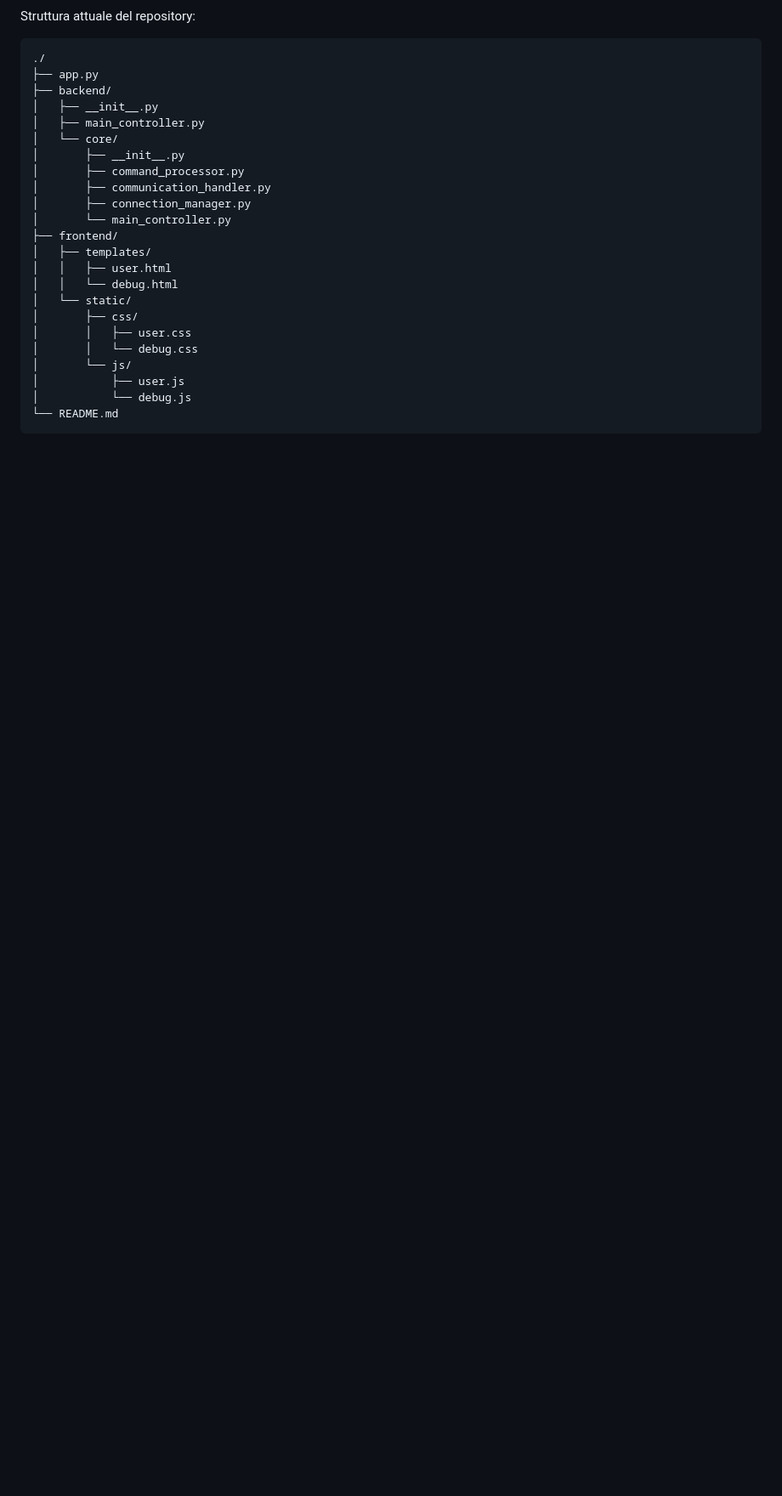
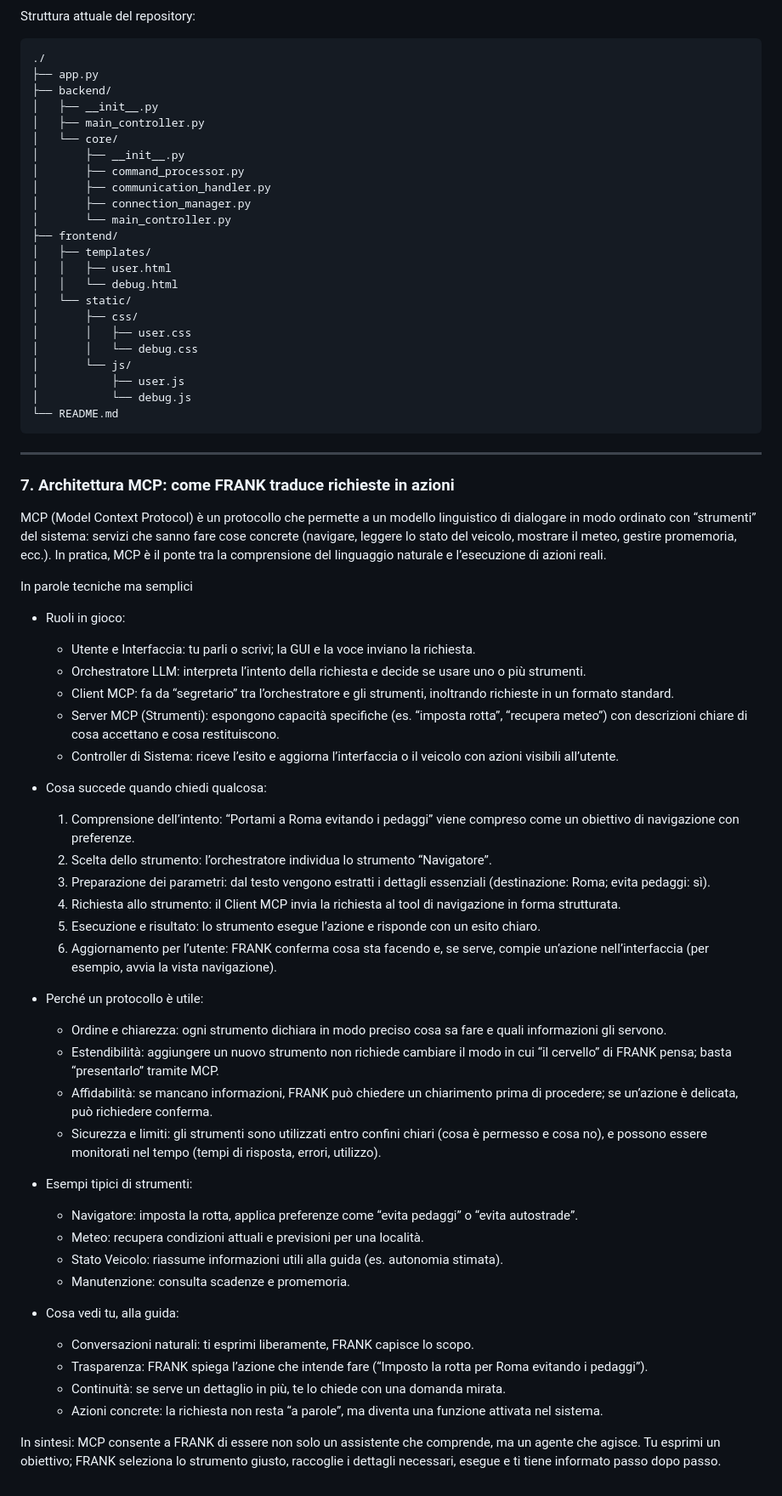
Before and after one commit to AnthonyVita007/Frank-camperAssistant-, a Markdown page: README.md, the part around one of its changes. Shown at 85% size. GitHub-like rendering; blank space fills up the shorter version.

````diff
--- a/README.md
+++ b/README.md
@@ -120,3 +124,44 @@ Struttura attuale del repository:
 │           └── debug.js
 └── README.md
 ```
+
+---
+### 7. Architettura MCP: come FRANK traduce richieste in azioni
+
+MCP (Model Context Protocol) è un protocollo che permette a un modello linguistico di dialogare in modo ordinato con “strumenti” del sistema: servizi che sanno fare cose concrete (navigare, leggere lo stato del veicolo, mostrare il meteo, gestire promemoria, ecc.). In pratica, MCP è il ponte tra la comprensione del linguaggio naturale e l’esecuzione di azioni reali.
+
+In parole tecniche ma semplici
+- Ruoli in gioco:
+  - Utente e Interfaccia: tu parli o scrivi; la GUI e la voce inviano la richiesta.
+  - Orchestratore LLM: interpreta l’intento della richiesta e decide se usare uno o più strumenti.
+  - Client MCP: fa da “segretario” tra l’orchestratore e gli strumenti, inoltrando richieste in un formato standard.
+  - Server MCP (Strumenti): espongono capacità specifiche (es. “imposta rotta”, “recupera meteo”) con descrizioni chiare di cosa accettano e cosa restituiscono.
+  - Controller di Sistema: riceve l’esito e aggiorna l’interfaccia o il veicolo con azioni visibili all’utente.
+
+- Cosa succede quando chiedi qualcosa:
+  1) Comprensione dell’intento: “Portami a Roma evitando i pedaggi” viene compreso come un obiettivo di navigazione con preferenze.
+  2) Scelta dello strumento: l’orchestratore individua lo strumento “Navigatore”.
+  3) Preparazione dei parametri: dal testo vengono estratti i dettagli essenziali (destinazione: Roma; evita pedaggi: sì).
+  4) Richiesta allo strumento: il Client MCP invia la richiesta al tool di navigazione in forma strutturata.
+  5) Esecuzione e risultato: lo strumento esegue l’azione e risponde con un esito chiaro.
+  6) Aggiornamento per l’utente: FRANK conferma cosa sta facendo e, se serve, compie un’azione nell’interfaccia (per esempio, avvia la vista navigazione).
+
+- Perché un protocollo è utile:
+  - Ordine e chiarezza: ogni strumento dichiara in modo preciso cosa sa fare e quali informazioni gli servono.
+  - Estendibilità: aggiungere un nuovo strumento non richiede cambiare il modo in cui “il cervello” di FRANK pensa; basta “presentarlo” tramite MCP.
+  - Affidabilità: se mancano informazioni, FRANK può chiedere un chiarimento prima di procedere; se un’azione è delicata, può richiedere conferma.
+  - Sicurezza e limiti: gli strumenti sono utilizzati entro confini chiari (cosa è permesso e cosa no), e possono essere monitorati nel tempo (tempi di risposta, errori, utilizzo).
+
+- Esempi tipici di strumenti:
+  - Navigatore: imposta la rotta, applica preferenze come “evita pedaggi” o “evita autostrade”.
+  - Meteo: recupera condizioni attuali e previsioni per una località.
+  - Stato Veicolo: riassume informazioni utili alla guida (es. autonomia stimata).
+  - Manutenzione: consulta scadenze e promemoria.
+
+- Cosa vedi tu, alla guida:
+  - Conversazioni naturali: ti esprimi liberamente, FRANK capisce lo scopo.
+  - Trasparenza: FRANK spiega l’azione che intende fare (“Imposto la rotta per Roma evitando i pedaggi”).
+  - Continuità: se serve un dettaglio in più, te lo chiede con una domanda mirata.
+  - Azioni concrete: la richiesta non resta “a parole”, ma diventa una funzione attivata nel sistema.
+
+In sintesi: MCP consente a FRANK di essere non solo un assistente che comprende, ma un agente che agisce. Tu esprimi un obiettivo; FRANK seleziona lo strumento giusto, raccoglie i dettagli necessari, esegue e ti tiene informato passo dopo passo.
````
Also changed, not shown: other parts of README.md (+46 -42 lines).
